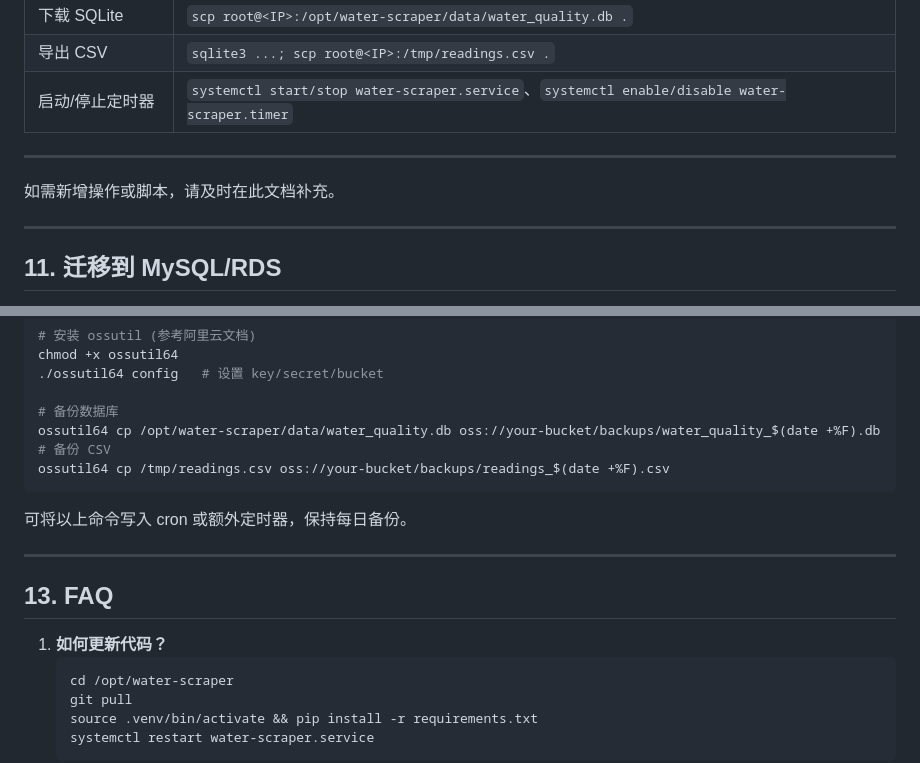
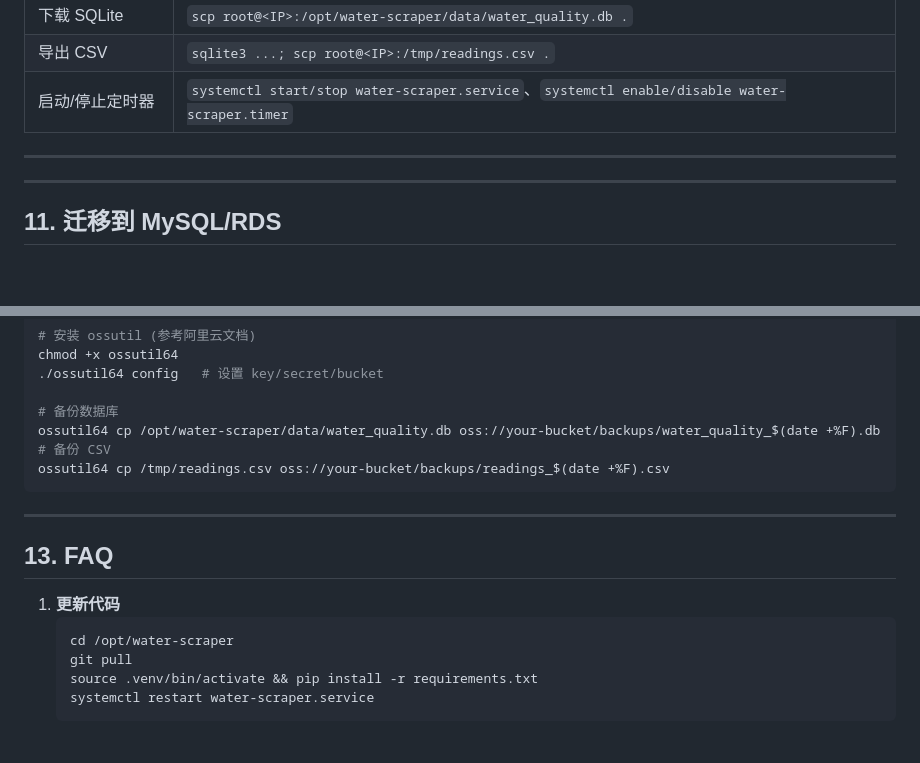
Before and after one commit to jinxiaolong2025/water-scraper, a Markdown page: DEPLOY_GUIDE.md, 2 parts joined by grey strips. GitHub-like rendering; blank space fills up the shorter version.

````diff
--- a/DEPLOY_GUIDE.md
+++ b/DEPLOY_GUIDE.md
@@ -241,8 +241,6 @@ uvicorn webapp.main:app --host 0.0.0.0 --port 8000
 
 ---
 
-如需新增操作或脚本，请及时在此文档补充。
-
 ---
 
 ## 11. 迁移到 MySQL/RDS
@@ -312,13 +310,12 @@ ossutil64 cp /opt/water-scraper/data/water_quality.db oss://your-bucket/backups/
 # 备份 CSV
 ossutil64 cp /tmp/readings.csv oss://your-bucket/backups/readings_$(date +%F).csv
 ```
-可将以上命令写入 cron 或额外定时器，保持每日备份。
 
 ---
 
 ## 13. FAQ
 
-1. **如何更新代码？**
+1. **更新代码**
    ```bash
    cd /opt/water-scraper
    git pull
````
